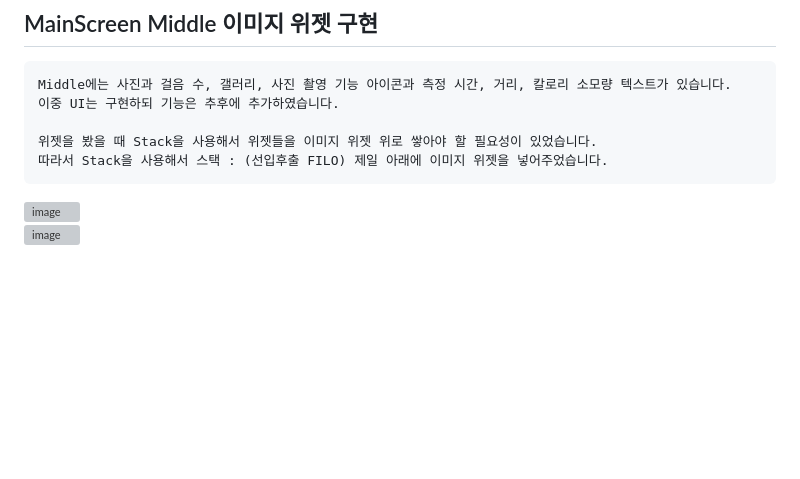
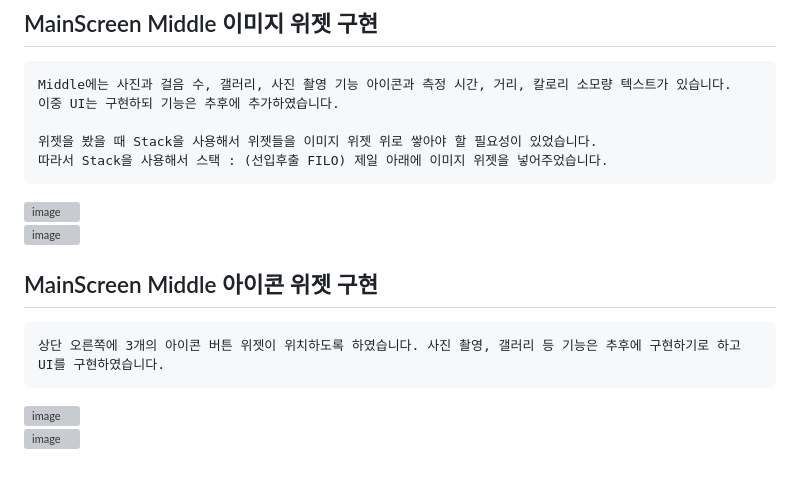
Before and after one commit to chihyeonwon/pedometer, a Markdown page: README.md, the part around the change. GitHub-like rendering; blank space fills up the shorter version; grey boxes are pictures that could not be loaded.

Commit message:
2023-02-25 MainScreen Middle 아이콘 위젯 구현
상단 오른쪽에 3개의 아이콘 버튼 위젯이 위치하도록 하였습니다. 사진 촬영, 갤러리 등 기능은 추후에 구현하기로 하고
UI를 구현하였습니다.

````diff
--- a/README.md
+++ b/README.md
@@ -68,3 +68,11 @@ Middle에는 사진과 걸음 수, 갤러리, 사진 촬영 기능 아이콘과
 ```
 ![image](https://user-images.githubusercontent.com/58906858/221351224-8e2be125-6151-492e-b31c-5cf001b20fec.png)
 ![image](https://user-images.githubusercontent.com/58906858/221351158-602be2a8-b3ff-4587-a266-e1fb13ea4b67.png)
+
+## MainScreen Middle 아이콘 위젯 구현
+```
+상단 오른쪽에 3개의 아이콘 버튼 위젯이 위치하도록 하였습니다. 사진 촬영, 갤러리 등 기능은 추후에 구현하기로 하고
+UI를 구현하였습니다.
+```
+![image](https://user-images.githubusercontent.com/58906858/221351556-ee7b3786-7c14-4db1-9163-6a8b6f5ab9c1.png)
+![image](https://user-images.githubusercontent.com/58906858/221351542-2a990ba8-a79a-45d0-9eaf-4b25322577f7.png)
````
